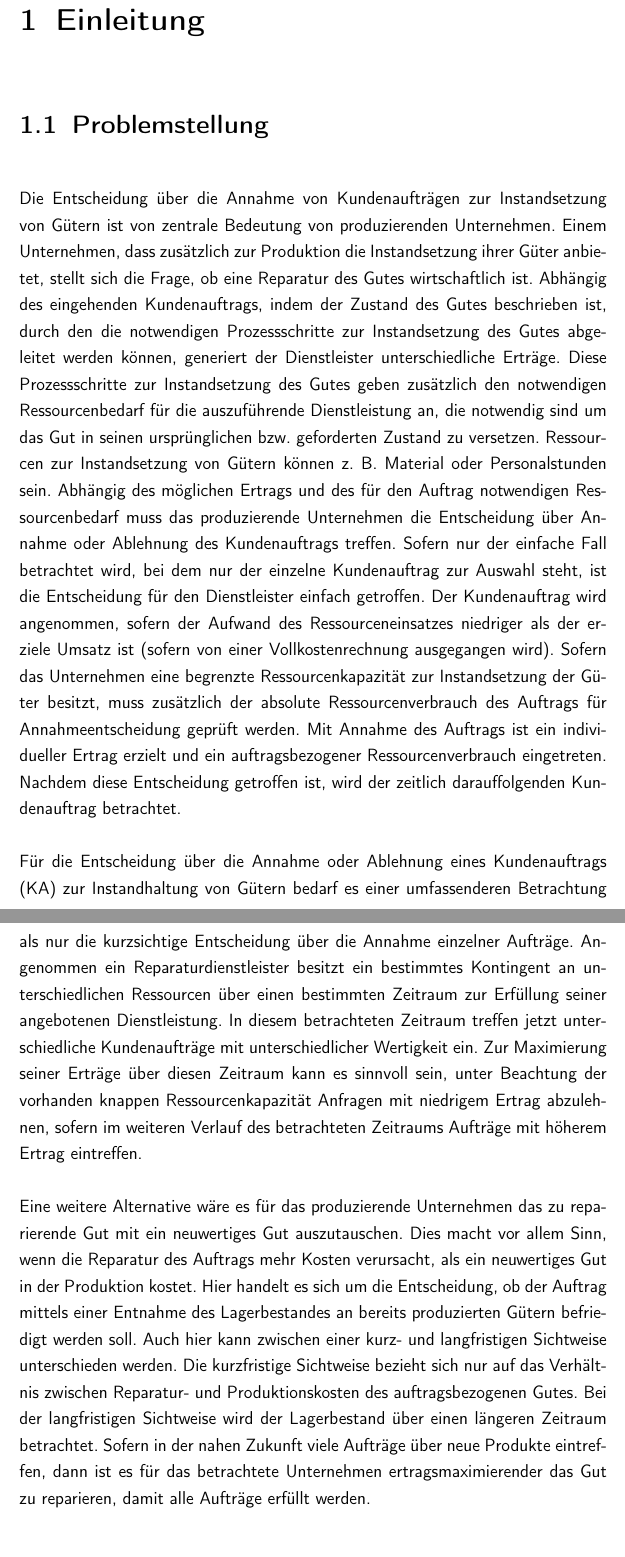
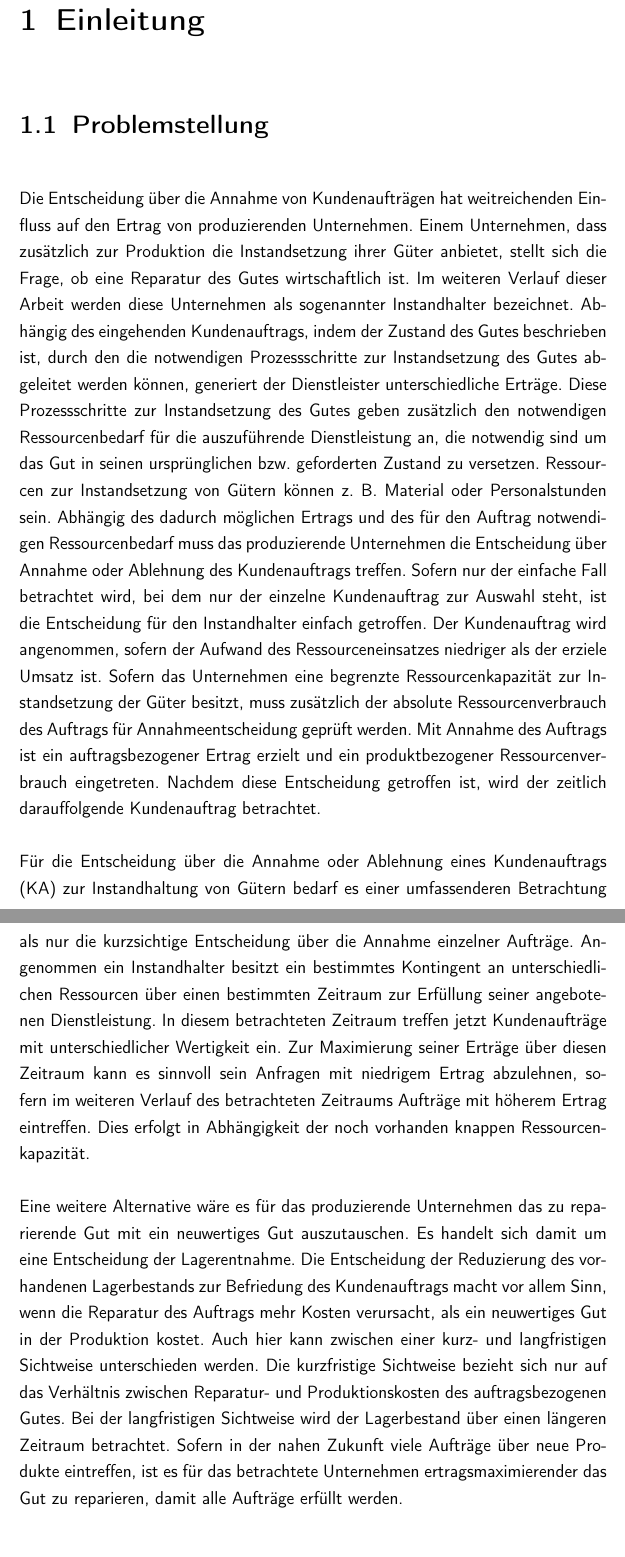
Before and after one commit to rb4k/MA-DP, a LaTeX thesis (Diplomarbeit.tex, which reads Einleitung/Einleitung.tex): two parts of pages 10 and 11 of 40, joined at a grey line, cut so that both start at the same text. Compiled offline with pdfLaTeX.

Commit message:
Arbeit heute

```diff
--- a/Einleitung/Einleitung.tex
+++ b/Einleitung/Einleitung.tex
@@ -7,12 +7,12 @@
 %Bei opaken Produkten handelt es sich um Produkte, bei denen der Anbieter einige Eigenschaften des Produkts bis zum Abschluss der Transaktion verbirgt.\footref{dingens1} %Anders als bei spezifischen Produkten, bei dem sämtliche Bestandteile der Produkteigenschaften vor dem Kauf bekannt sind.
 %Die vorgestellten Produktarten werden i. d. R. in der Dienstleistungsindustrie von multiplen Anbietern angeboten.\footnote{Vgl. \cite{Klein:2008aa}, S. 4} Vereinfacht gesagt bedeutet dies, dass diese Anbieter ihre Dienstleistungen über eine Mehrmarkenstrategie distribuieren und ggf. ihr eigenes Produktportfolio mit anderen Dienstleistungen von Partnerfirmen erweitern. Sie bündeln aus dieser Menge an verfügbaren unterschiedlichen Dienstleistungen ein neues zusammenhängendes Produkt und vertreiben diese Art von Produkten über eine einzelne Marke an potentielle Konsumenten. Aus einem solchen Netzwerk an verfügbaren Produkten kann der Anbieter opake Produkte formen.\footnote{Vgl. \cite{anderson2009effectiveness}, S. 307-309}\textsuperscript{,}\footnote{Siehe Kapitel \ref{DP}}\\
 
-Die Entscheidung über die Annahme von Kundenaufträgen zur Instandsetzung von Gütern ist von zentrale Bedeutung von produzierenden Unternehmen. Einem Unternehmen, dass zusätzlich zur Produktion die Instandsetzung ihrer Güter anbietet, stellt sich die Frage, ob eine Reparatur des Gutes wirtschaftlich ist. Abhängig des eingehenden Kundenauftrags, indem der Zustand des Gutes beschrieben ist, durch den die notwendigen Prozessschritte zur Instandsetzung des Gutes abgeleitet werden können, generiert der Dienstleister unterschiedliche Erträge. Diese Prozessschritte zur Instandsetzung des Gutes geben zusätzlich den notwendigen Ressourcenbedarf für die auszuführende Dienstleistung an, die notwendig sind um das Gut in seinen ursprünglichen bzw. geforderten Zustand zu versetzen. Ressourcen zur Instandsetzung von Gütern können z. B. Material oder Personalstunden sein. Abhängig des möglichen Ertrags und des für den Auftrag notwendigen Ressourcenbedarf muss das produzierende Unternehmen die Entscheidung über Annahme oder Ablehnung des Kundenauftrags treffen. Sofern nur der einfache Fall betrachtet wird, bei dem nur der einzelne Kundenauftrag zur Auswahl steht, ist die Entscheidung für den Dienstleister einfach getroffen. Der Kundenauftrag wird angenommen, sofern der Aufwand des Ressourceneinsatzes niedriger als der erziele Umsatz ist (sofern von einer Vollkostenrechnung ausgegangen wird). %Erzähl nicht?!?
-Sofern das Unternehmen eine begrenzte Ressourcenkapazität zur Instandsetzung der Güter besitzt, muss zusätzlich der absolute Ressourcenverbrauch des Auftrags für Annahmeentscheidung geprüft werden. Mit Annahme des Auftrags ist ein individueller Ertrag erzielt und ein auftragsbezogener Ressourcenverbrauch eingetreten. Nachdem diese Entscheidung getroffen ist, wird der zeitlich darauffolgenden Kundenauftrag betrachtet.
+Die Entscheidung über die Annahme von Kundenaufträgen hat weitreichenden Einfluss auf den Ertrag von produzierenden Unternehmen. Einem Unternehmen, dass zusätzlich zur Produktion die Instandsetzung ihrer Güter anbietet, stellt sich die Frage, ob eine Reparatur des Gutes wirtschaftlich ist. Im weiteren Verlauf dieser Arbeit werden diese Unternehmen als sogenannter Instandhalter bezeichnet. Abhängig des eingehenden Kundenauftrags, indem der Zustand des Gutes beschrieben ist, durch den die notwendigen Prozessschritte zur Instandsetzung des Gutes abgeleitet werden können, generiert der Dienstleister unterschiedliche Erträge. Diese Prozessschritte zur Instandsetzung des Gutes geben zusätzlich den notwendigen Ressourcenbedarf für die auszuführende Dienstleistung an, die notwendig sind um das Gut in seinen ursprünglichen bzw. geforderten Zustand zu versetzen. Ressourcen zur Instandsetzung von Gütern können z. B. Material oder Personalstunden sein. Abhängig des dadurch möglichen Ertrags und des für den Auftrag notwendigen Ressourcenbedarf muss das produzierende Unternehmen die Entscheidung über Annahme oder Ablehnung des Kundenauftrags treffen. Sofern nur der einfache Fall betrachtet wird, bei dem nur der einzelne Kundenauftrag zur Auswahl steht, ist die Entscheidung für den Instandhalter einfach getroffen. Der Kundenauftrag wird angenommen, sofern der Aufwand des Ressourceneinsatzes niedriger als der erziele Umsatz ist.
+Sofern das Unternehmen eine begrenzte Ressourcenkapazität zur Instandsetzung der Güter besitzt, muss zusätzlich der absolute Ressourcenverbrauch des Auftrags für Annahmeentscheidung geprüft werden. Mit Annahme des Auftrags ist ein auftragsbezogener Ertrag erzielt und ein produktbezogener Ressourcenverbrauch eingetreten. Nachdem diese Entscheidung getroffen ist, wird der zeitlich darauffolgende Kundenauftrag betrachtet.
 
-Für die Entscheidung über die Annahme oder Ablehnung eines Kundenauftrags (KA) zur Instandhaltung von Gütern bedarf es einer umfassenderen Betrachtung als nur die kurzsichtige Entscheidung über die Annahme einzelner Aufträge. Angenommen ein Reparaturdienstleister besitzt ein bestimmtes Kontingent an unterschiedlichen Ressourcen über einen bestimmten Zeitraum zur Erfüllung seiner angebotenen Dienstleistung. In diesem betrachteten Zeitraum treffen jetzt unterschiedliche Kundenaufträge mit unterschiedlicher Wertigkeit ein. Zur Maximierung seiner Erträge über diesen Zeitraum kann es sinnvoll sein, unter Beachtung der vorhanden knappen Ressourcenkapazität Anfragen mit niedrigem Ertrag abzulehnen, sofern im weiteren Verlauf des betrachteten Zeitraums Aufträge mit höherem Ertrag eintreffen.
+Für die Entscheidung über die Annahme oder Ablehnung eines Kundenauftrags (KA) zur Instandhaltung von Gütern bedarf es einer umfassenderen Betrachtung als nur die kurzsichtige Entscheidung über die Annahme einzelner Aufträge. Angenommen ein Instandhalter besitzt ein bestimmtes Kontingent an unterschiedlichen Ressourcen über einen bestimmten Zeitraum zur Erfüllung seiner angebotenen Dienstleistung. In diesem betrachteten Zeitraum treffen jetzt Kundenaufträge mit unterschiedlicher Wertigkeit ein. Zur Maximierung seiner Erträge über diesen Zeitraum kann es sinnvoll sein Anfragen mit niedrigem Ertrag abzulehnen, sofern im weiteren Verlauf des betrachteten Zeitraums Aufträge mit höherem Ertrag eintreffen. Dies erfolgt in Abhängigkeit der noch vorhanden knappen Ressourcenkapazität.
 
-Eine weitere Alternative wäre es für das produzierende Unternehmen das zu reparierende Gut mit ein neuwertiges Gut auszutauschen. Dies macht vor allem Sinn, wenn die Reparatur des Auftrags mehr Kosten verursacht, als ein neuwertiges Gut in der Produktion kostet. Hier handelt es sich um die Entscheidung, ob der Auftrag mittels einer Entnahme des Lagerbestandes an bereits produzierten Gütern befriedigt werden soll. Auch hier kann zwischen einer kurz- und langfristigen Sichtweise unterschieden werden. Die kurzfristige Sichtweise bezieht sich nur auf das Verhältnis zwischen Reparatur- und Produktionskosten des auftragsbezogenen Gutes. Bei der langfristigen Sichtweise wird der Lagerbestand über einen längeren Zeitraum betrachtet.  Sofern in der nahen Zukunft viele Aufträge über neue Produkte eintreffen, dann ist es für das betrachtete Unternehmen ertragsmaximierender das Gut zu reparieren, damit alle Aufträge erfüllt werden.
+Eine weitere Alternative wäre es für das produzierende Unternehmen das zu reparierende Gut mit ein neuwertiges Gut auszutauschen. Es handelt sich damit um eine Entscheidung der Lagerentnahme. Die Entscheidung der Reduzierung des vorhandenen Lagerbestands zur Befriedung des Kundenauftrags macht vor allem Sinn, wenn die Reparatur des Auftrags mehr Kosten verursacht, als ein neuwertiges Gut in der Produktion kostet. Auch hier kann zwischen einer kurz- und langfristigen Sichtweise unterschieden werden. Die kurzfristige Sichtweise bezieht sich nur auf das Verhältnis zwischen Reparatur- und Produktionskosten des auftragsbezogenen Gutes. Bei der langfristigen Sichtweise wird der Lagerbestand über einen längeren Zeitraum betrachtet. Sofern in der nahen Zukunft viele Aufträge über neue Produkte eintreffen, ist es für das betrachtete Unternehmen ertragsmaximierender das Gut zu reparieren, damit alle Aufträge erfüllt werden.
 
 %%Eine mögliche grafische Darstellungsform dieser Problemstellung erfolgt als sogenannter Entscheidungsbaum. Bei dem Entscheidungsbaum handelt es sich um ein gerichteten azyklischen Graphen. Abhängig der eintreffenden Anfragen, der vorhandenen Kapazitäten, der möglichen Entscheidungen und des betrachteten Zeithorizont hat der Entscheidungsbaum eine unterschiedliche Anzahl an Kanten und Knoten. Ein Knoten bildet jeweils einen neuen Zustand des Systems ab und eine Kante die mögliche Entscheidung in einen neuen Systemzustand zu gelangen.
 
```
Also changed, not shown: Prod_Seminar.bst (line endings or trailing spaces).
